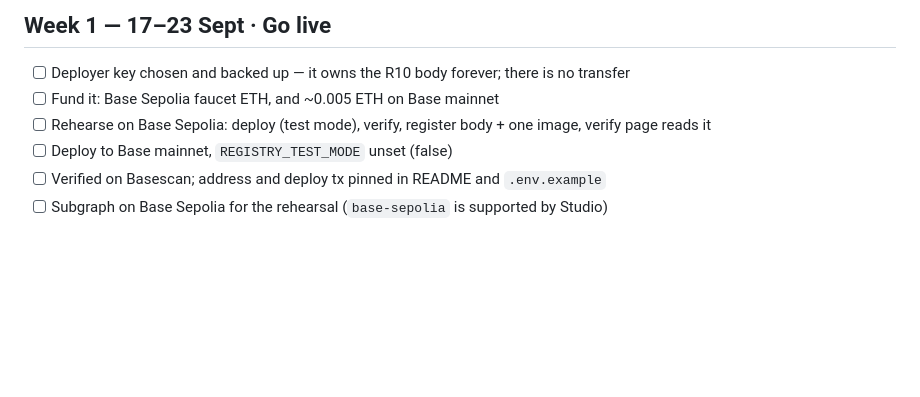
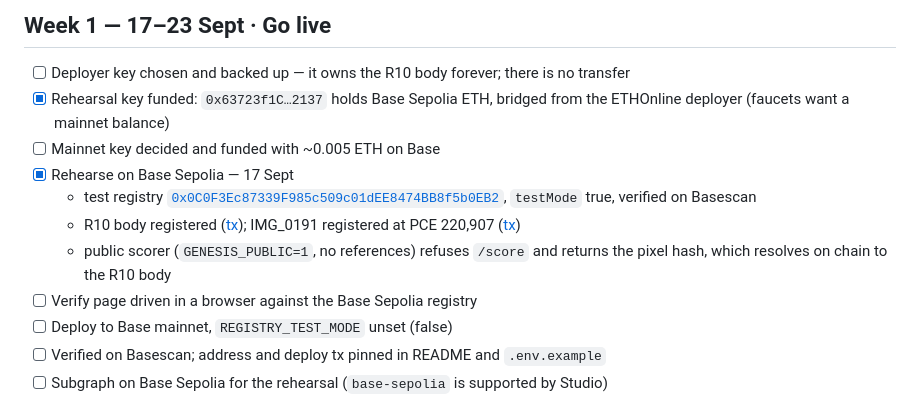
Before and after one commit to muse254/genesis, a Markdown page: docs/colosseum-checklist.md, the part around the change. Drawn GitHub-style; blank space fills up the shorter version.

Commit message:
Checklist: the Base Sepolia rehearsal passed
Test registry 0x0C0F3Ec8…0EB2 deployed and verified. The R10 body and IMG_0191
are registered and read back. The public scorer returns a hash that resolves
on chain without holding any fingerprint.

```diff
--- a/docs/colosseum-checklist.md
+++ b/docs/colosseum-checklist.md
@@ -21,8 +21,13 @@ Work happens on `colosseum` only. `main`, `ethonline` and the tag
 ## Week 1 — 17–23 Sept · Go live
 
 - [ ] Deployer key chosen and backed up — it owns the R10 body forever; there is no transfer
-- [ ] Fund it: Base Sepolia faucet ETH, and ~0.005 ETH on Base mainnet
-- [ ] Rehearse on Base Sepolia: deploy (test mode), verify, register body + one image, verify page reads it
+- [x] Rehearsal key funded: `0x63723f1C…2137` holds Base Sepolia ETH, bridged from the ETHOnline deployer (faucets want a mainnet balance)
+- [ ] Mainnet key decided and funded with ~0.005 ETH on Base
+- [x] Rehearse on Base Sepolia — 17 Sept
+  - test registry [`0x0C0F3Ec87339F985c509c01dEE8474BB8f5b0EB2`](https://sepolia.basescan.org/address/0x0c0f3ec87339f985c509c01dee8474bb8f5b0eb2), `testMode` true, verified on Basescan
+  - R10 body registered ([tx](https://sepolia.basescan.org/tx/0xec7bf4dee6428634bc7ecf2a1a75f2a70554a47f2ad75c59ec870323301833aa)); IMG_0191 registered at PCE 220,907 ([tx](https://sepolia.basescan.org/tx/0xa7cba6cae1f5677ce756e23bd5faa533747d60ef805c7526de24e05f8b8b4e83))
+  - public scorer (`GENESIS_PUBLIC=1`, no references) refuses `/score` and returns the pixel hash, which resolves on chain to the R10 body
+- [ ] Verify page driven in a browser against the Base Sepolia registry
 - [ ] Deploy to Base mainnet, `REGISTRY_TEST_MODE` unset (false)
 - [ ] Verified on Basescan; address and deploy tx pinned in README and `.env.example`
 - [ ] Subgraph on Base Sepolia for the rehearsal (`base-sepolia` is supported by Studio)
```
